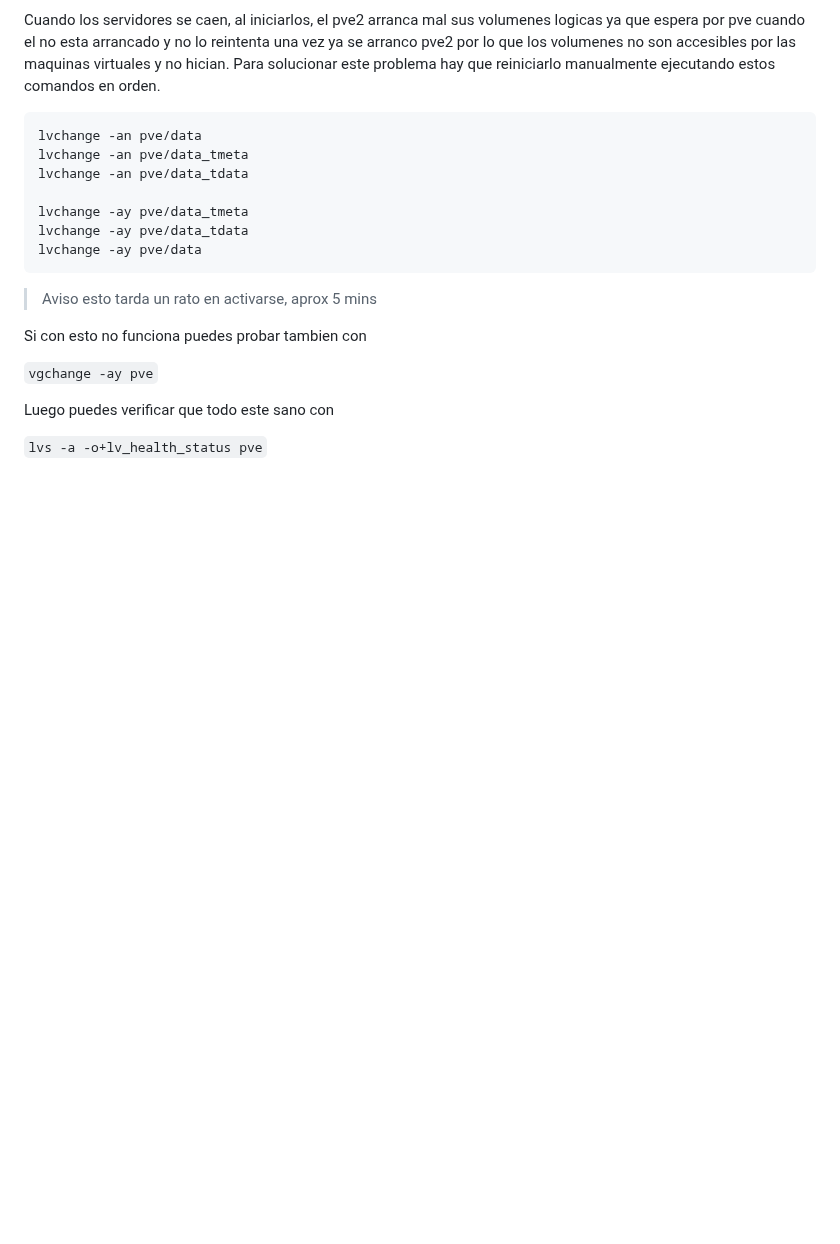
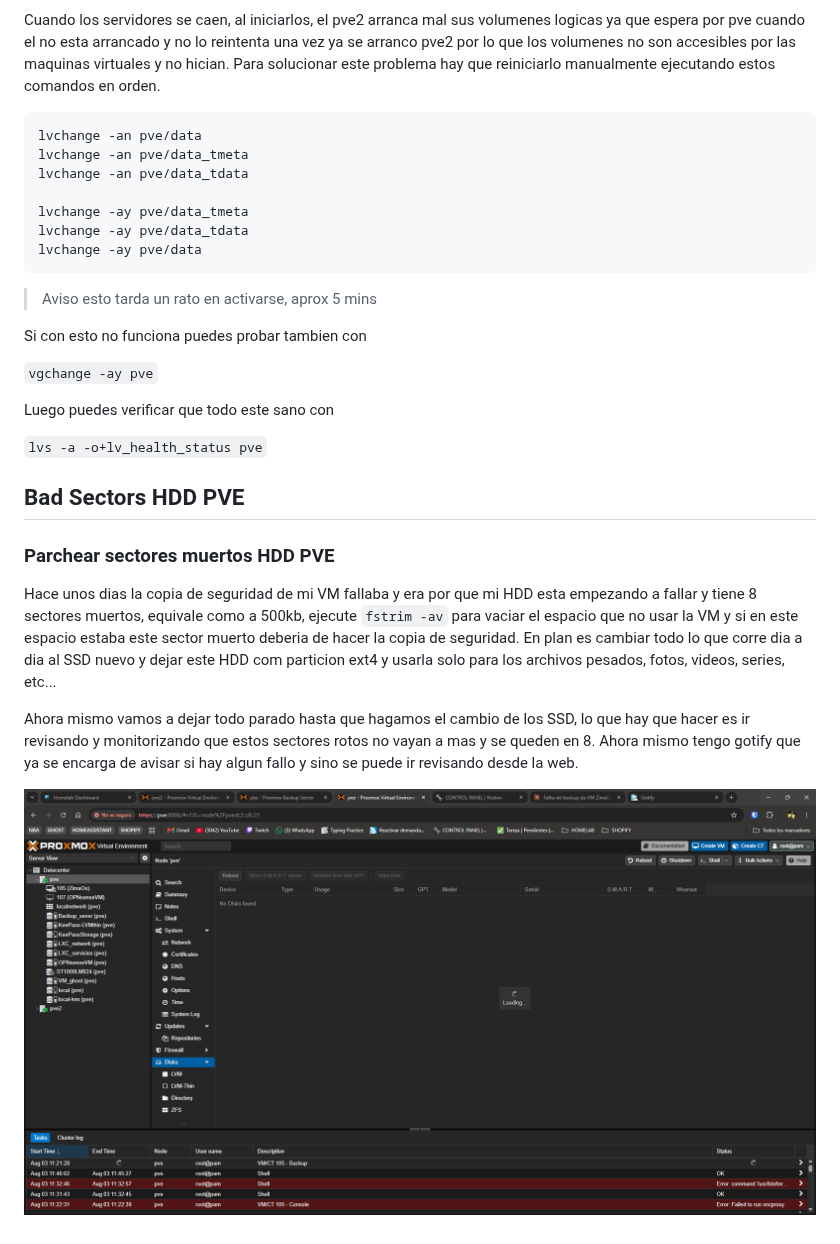
Before and after one commit to mateorzan/HOMELAB, a Markdown page: Troubleshooting.md, the part around the change. Rendered like a GitHub page; pictures changed too: image/Troubleshooting/1785751685200.png (added); blank space fills up the shorter version.

Commit message:
Bad Sectors HDD PVE

```diff
--- a/Troubleshooting.md
+++ b/Troubleshooting.md
@@ -302,3 +302,13 @@ Si con esto no funciona puedes probar tambien con
 Luego puedes verificar que todo este sano con
 
 `lvs -a -o+lv_health_status pve`
+
+## Bad Sectors HDD PVE
+
+### Parchear sectores muertos HDD PVE
+
+Hace unos dias la copia de seguridad de mi VM fallaba y era por que mi HDD esta empezando a fallar y tiene 8 sectores muertos, equivale como a 500kb, ejecute `fstrim -av` para vaciar el espacio que no usar la VM y si en este espacio estaba este sector muerto deberia de hacer la copia de seguridad. En plan es cambiar todo lo que corre dia a dia al SSD nuevo y dejar este HDD com particion ext4 y usarla solo para los archivos pesados, fotos, videos, series, etc...
+
+Ahora mismo vamos a dejar todo parado hasta que hagamos el cambio de los SSD, lo que hay que hacer es ir revisando y monitorizando que estos sectores rotos no vayan a mas y se queden en 8. Ahora mismo tengo gotify que ya se encarga de avisar si hay algun fallo y sino se puede ir revisando desde la web.
+
+![1785751685200](image/Troubleshooting/1785751685200.png)
```
